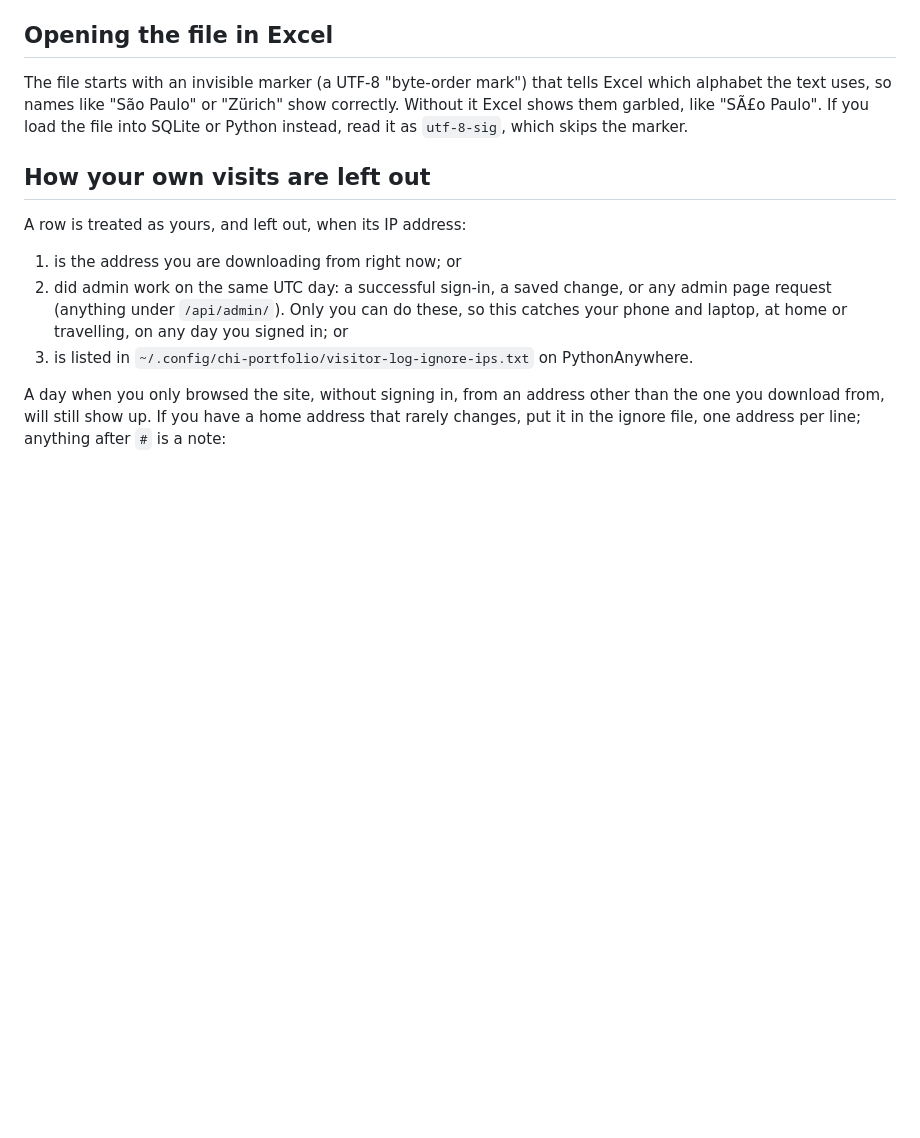
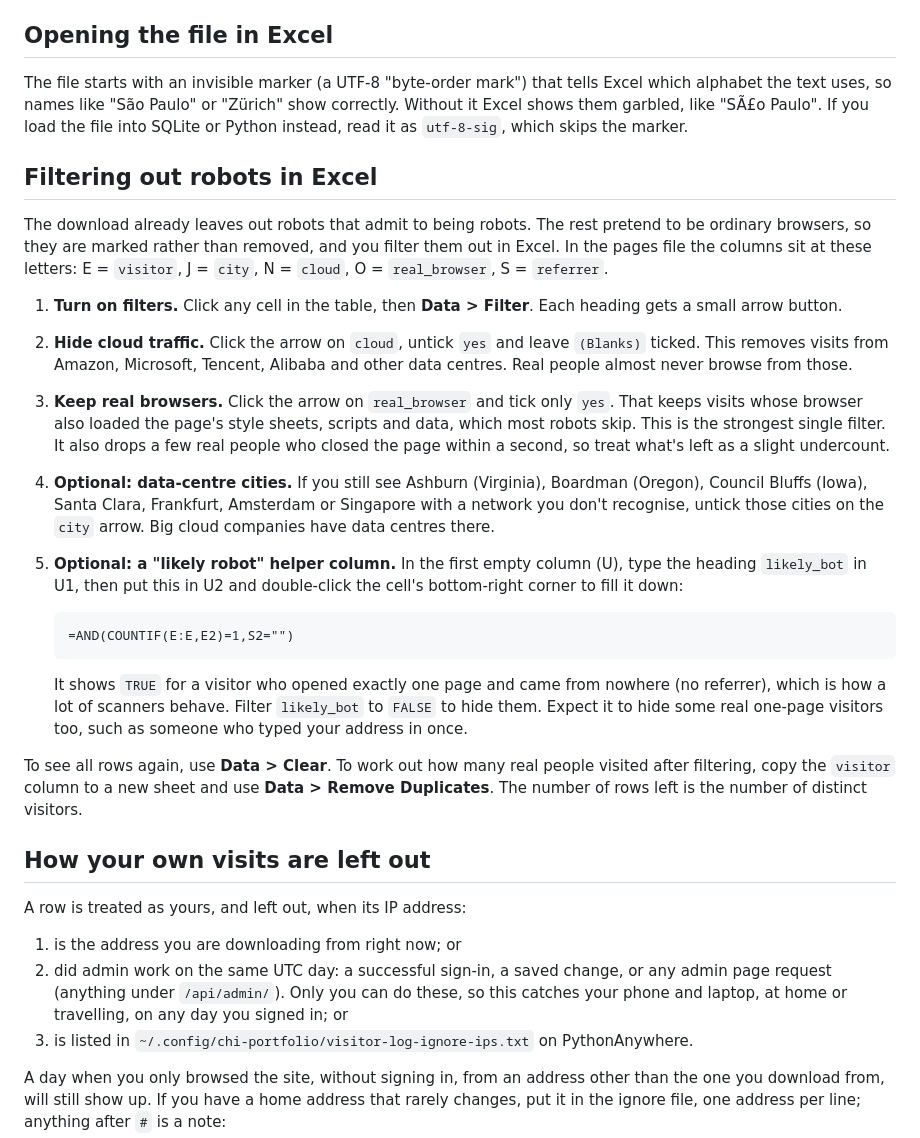
Before and after one commit to riskassure/chi-portfolio, a Markdown page: docs/administration/VISITOR_LOG.md, the part around the change. GitHub-like rendering; blank space fills up the shorter version.

Commit message:
Visitor log doc: how to filter out robots in Excel (#44)
* Admin page: download the visitor log as CSV

Two admin-only buttons download PythonAnywhere's access logs (current and
rotated) as a CSV, leaving out Chi's own visits (the downloading address,
any address that did admin work that UTC day, and an optional ignore file)
and robots. Columns include device type, OS and browser from the
User-Agent, and approximate city/region/country from DB-IP's free
location file when installed (geoip_update.py downloads it on PA).

Co-Authored-By: Claude Opus 5.5 <noreply@anthropic.com>
Claude-Session: https://claude.ai/code/session_01NJEzRSzSgD3YSRfSccon5t

* Visitor log doc: option 14 paths are relative to frontend/

Co-Authored-By: Claude Opus 5.5 <noreply@anthropic.com>
Claude-Session: https://claude.ai/code/session_01NJEzRSzSgD3YSRfSccon5t

* geoip_update: send a User-Agent; DB-IP refuses Python-urllib with 403

Co-Authored-By: Claude Opus 5.5 <noreply@anthropic.com>
Claude-Session: https://claude.ai/code/session_01NJEzRSzSgD3YSRfSccon5t

* Visitor log: network owner and cloud columns to spot disguised robots

Reads DB-IP's free IP-to-ASN file (geoip_update.py now downloads it with
the location file) and marks rows from cloud/hosting networks.

Co-Authored-By: Claude Opus 5.5 <noreply@anthropic.com>
Claude-Session: https://claude.ai/code/session_01NJEzRSzSgD3YSRfSccon5t

* Visitor log: local_time, weekday and hour columns in the admin's time zone

The admin page passes the browser's time zone; the server falls back to
UTC for a missing or unknown zone. tzdata pinned for Windows.

Co-Authored-By: Claude Opus 5.5 <noreply@anthropic.com>
Claude-Session: https://claude.ai/code/session_01NJEzRSzSgD3YSRfSccon5t

* Visitor log: real_browser column, and a UTF-8 BOM so Excel shows accented place names

real_browser is yes when the same address and browser fetched the page's
style sheets, scripts or API data within a minute of the page view.

Co-Authored-By: Claude Opus 5.5 <noreply@anthropic.com>
Claude-Session: https://claude.ai/code/session_01NJEzRSzSgD3YSRfSccon5t

* Visitor log doc: how to filter out robots in Excel

Co-Authored-By: Claude Opus 5.5 <noreply@anthropic.com>
Claude-Session: https://claude.ai/code/session_01NJEzRSzSgD3YSRfSccon5t

---------

Co-authored-by: Claude <noreply@anthropic.com>

````diff
--- a/docs/administration/VISITOR_LOG.md
+++ b/docs/administration/VISITOR_LOG.md
@@ -83,6 +83,41 @@ alphabet the text uses, so names like "São Paulo" or "Zürich" show correctly.
 shows them garbled, like "SÃ£o Paulo". If you load the file into SQLite or Python instead, read it
 as `utf-8-sig`, which skips the marker.
 
+## Filtering out robots in Excel
+
+The download already leaves out robots that admit to being robots. The rest pretend to be ordinary
+browsers, so they are marked rather than removed, and you filter them out in Excel. In the
+pages file the columns sit at these letters: E = `visitor`, J = `city`, N = `cloud`,
+O = `real_browser`, S = `referrer`.
+
+1. **Turn on filters.** Click any cell in the table, then **Data > Filter**. Each heading gets a
+   small arrow button.
+2. **Hide cloud traffic.** Click the arrow on `cloud`, untick `yes` and leave `(Blanks)` ticked.
+   This removes visits from Amazon, Microsoft, Tencent, Alibaba and other data centres. Real
+   people almost never browse from those.
+3. **Keep real browsers.** Click the arrow on `real_browser` and tick only `yes`. That keeps
+   visits whose browser also loaded the page's style sheets, scripts and data, which most
+   robots skip. This is the strongest single filter. It also drops a few real people who
+   closed the page within a second, so treat what's left as a slight undercount.
+4. **Optional: data-centre cities.** If you still see Ashburn (Virginia), Boardman (Oregon),
+   Council Bluffs (Iowa), Santa Clara, Frankfurt, Amsterdam or Singapore with a network you don't
+   recognise, untick those cities on the `city` arrow. Big cloud companies have data centres there.
+5. **Optional: a "likely robot" helper column.** In the first empty column (U), type the heading
+   `likely_bot` in U1, then put this in U2 and double-click the cell's bottom-right corner to fill
+   it down:
+
+   ```
+   =AND(COUNTIF(E:E,E2)=1,S2="")
+   ```
+
+   It shows `TRUE` for a visitor who opened exactly one page and came from nowhere (no referrer),
+   which is how a lot of scanners behave. Filter `likely_bot` to `FALSE` to hide them. Expect it
+   to hide some real one-page visitors too, such as someone who typed your address in once.
+
+To see all rows again, use **Data > Clear**. To work out how many real people visited after
+filtering, copy the `visitor` column to a new sheet and use **Data > Remove Duplicates**. The
+number of rows left is the number of distinct visitors.
+
 ## How your own visits are left out
 
 A row is treated as yours, and left out, when its IP address:
````
